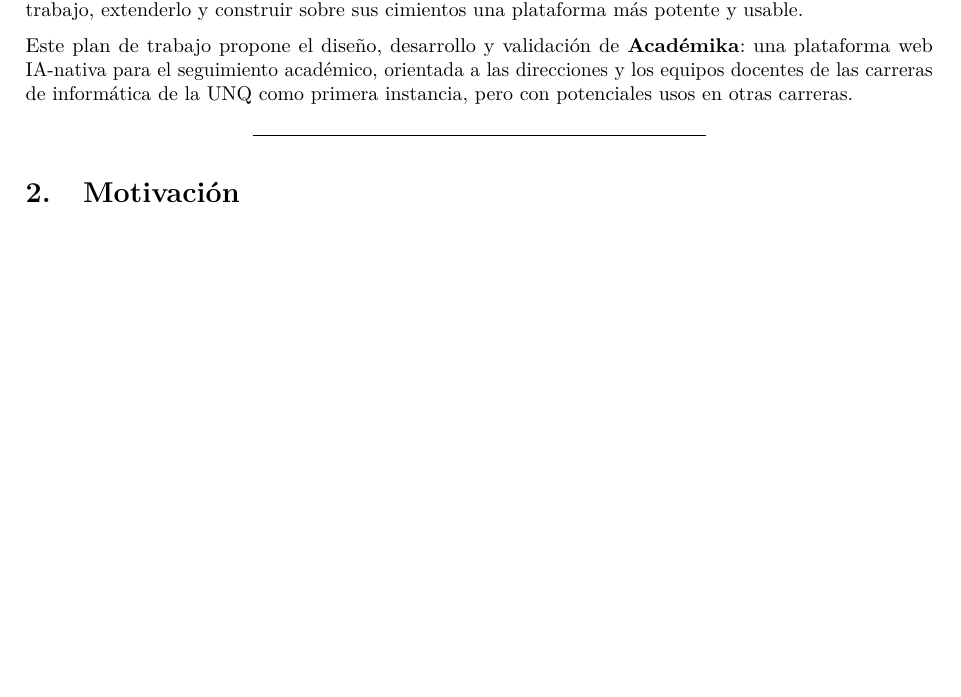
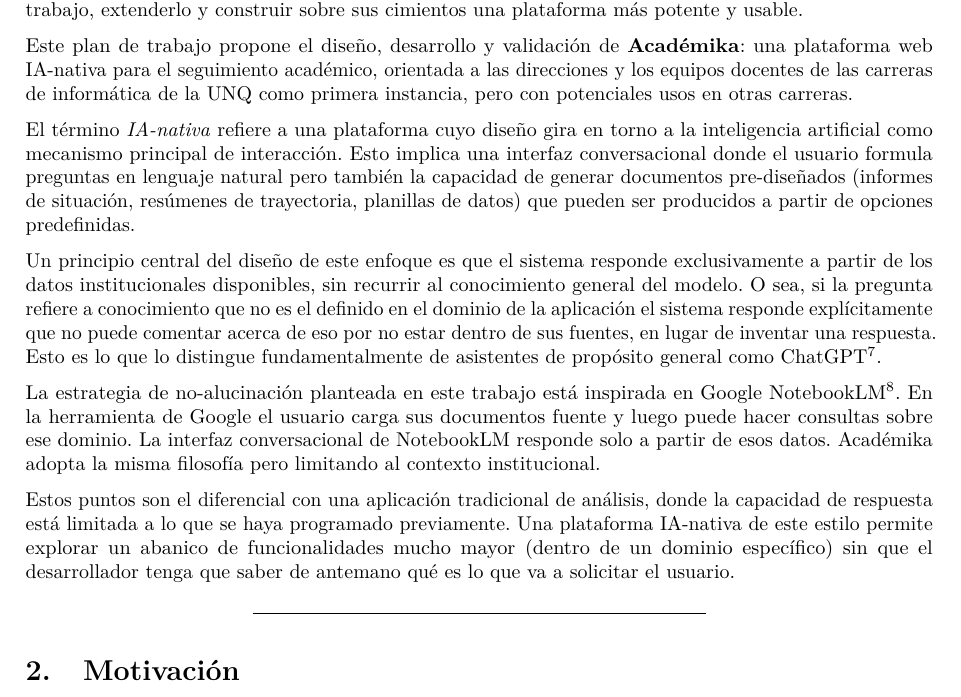
Before and after one commit to laendoor/proyecto-finisterre, a LaTeX document (plan-de-trabajo/Plan-de-Trabajo.tex): part of page 4 of 10 before the commit and part of page 4 of 11 after it, cut so that both start at the same text, the shorter picture padded with empty space. Compiled offline with pdfLaTeX.

Commit message:
docs(plan): mejoras al plan -- enfoque ia-first + modelo self-hosted

```diff
--- a/plan-de-trabajo/Plan-de-Trabajo.tex
+++ b/plan-de-trabajo/Plan-de-Trabajo.tex
@@ -239,6 +239,36 @@ académico, orientada a las direcciones y los equipos docentes de las carreras
 de informática de la UNQ como primera instancia, pero con potenciales
 usos en otras carreras.
 
+El término \emph{IA-nativa} refiere a una plataforma cuyo diseño gira en torno a la inteligencia artificial
+como mecanismo principal de interacción. Esto implica una interfaz conversacional donde el usuario
+formula preguntas en lenguaje natural pero también la capacidad de generar documentos pre-diseñados
+(informes de situación, resúmenes de trayectoria, planillas de datos) que pueden ser producidos
+a partir de opciones predefinidas.
+
+Un principio central del diseño de este enfoque es que el sistema responde
+exclusivamente a partir de los datos institucionales disponibles,
+sin recurrir al conocimiento general del modelo. O sea, si la pregunta refiere
+a conocimiento que no es el definido en el dominio de la aplicación el sistema
+responde explícitamente que no puede comentar acerca de eso por no estar dentro de sus fuentes,
+en lugar de inventar una respuesta. Esto es lo que lo distingue fundamentalmente de asistentes
+de propósito general como ChatGPT\footnote{Asistente de inteligencia artificial de propósito general desarrollado por OpenAI. \url{https://chatgpt.com}}.
+
+La estrategia de no-alucinación planteada en este trabajo está inspirada en Google
+NotebookLM\footnote{Herramienta de análisis
+documental basada en IA que permite cargar fuentes propias y consultarlas en lenguaje natural;
+también genera artefactos como resúmenes y episodios de audio a partir de esas fuentes.
+A diferencia de un asistente de propósito general, responde exclusivamente desde el material
+cargado, sin recurrir a conocimiento externo. \url{https://notebooklm.google.com}}.
+En la herramienta de Google el usuario carga sus documentos fuente y luego puede hacer consultas
+sobre ese dominio. La interfaz conversacional de NotebookLM responde solo a partir de esos datos.
+Académika adopta la misma filosofía pero limitando al contexto institucional.
+
+Estos puntos son el diferencial con una aplicación tradicional de análisis, donde
+la capacidad de respuesta está limitada a lo que se haya programado previamente.
+Una plataforma IA-nativa de este estilo permite explorar un abanico de funcionalidades
+mucho mayor (dentro de un dominio específico) sin que el desarrollador tenga que saber
+de antemano qué es lo que va a solicitar el usuario.
+
 \begin{center}\rule{0.5\linewidth}{0.5pt}\end{center}
 
 \section{Motivación}\label{motivacion}
```
Also changed, not shown: mejoras-plan-trabajo.md (+4 -4 lines), plan-de-trabajo/Plan-de-Trabajo.tex (8 more changed lines).
